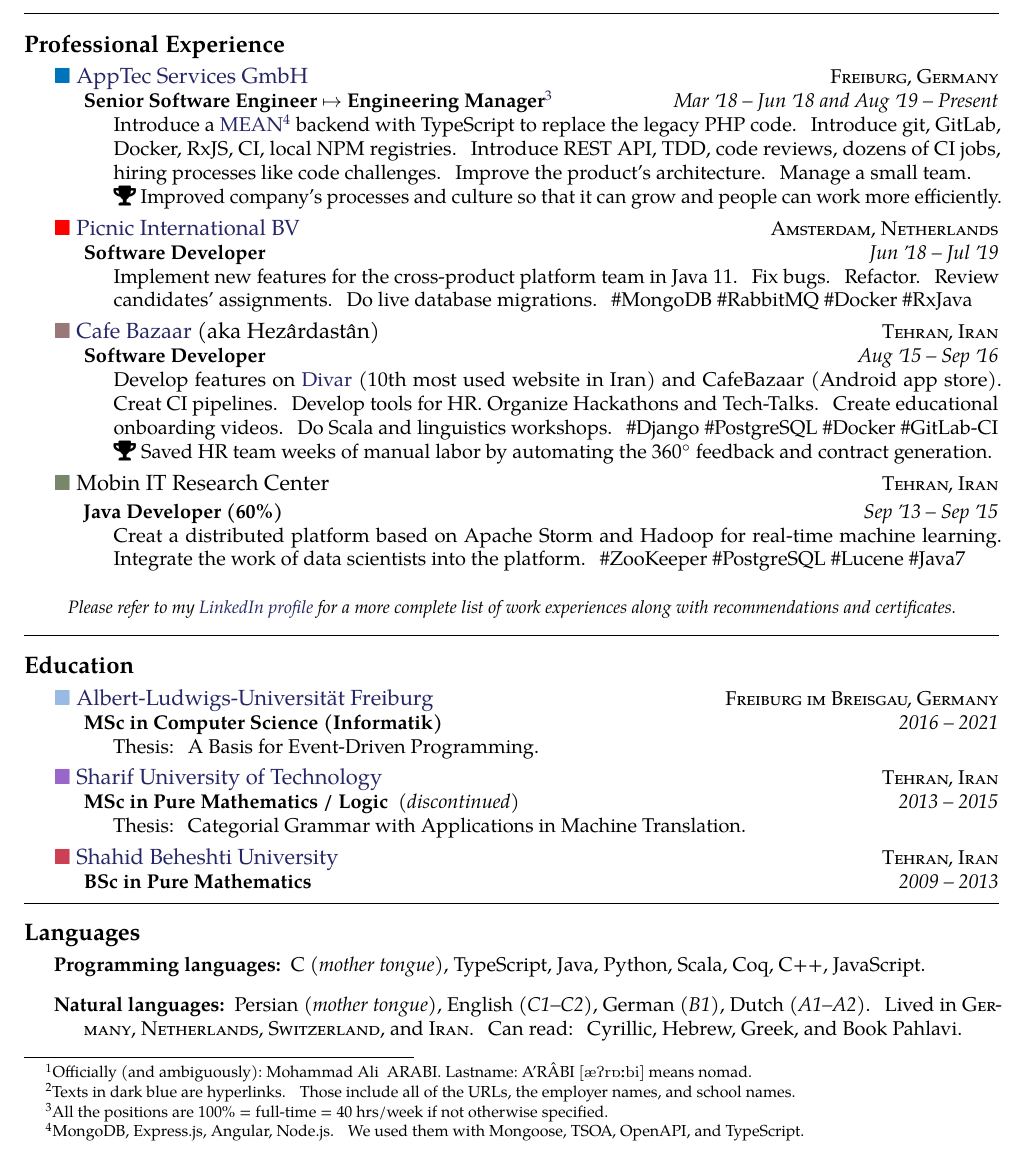
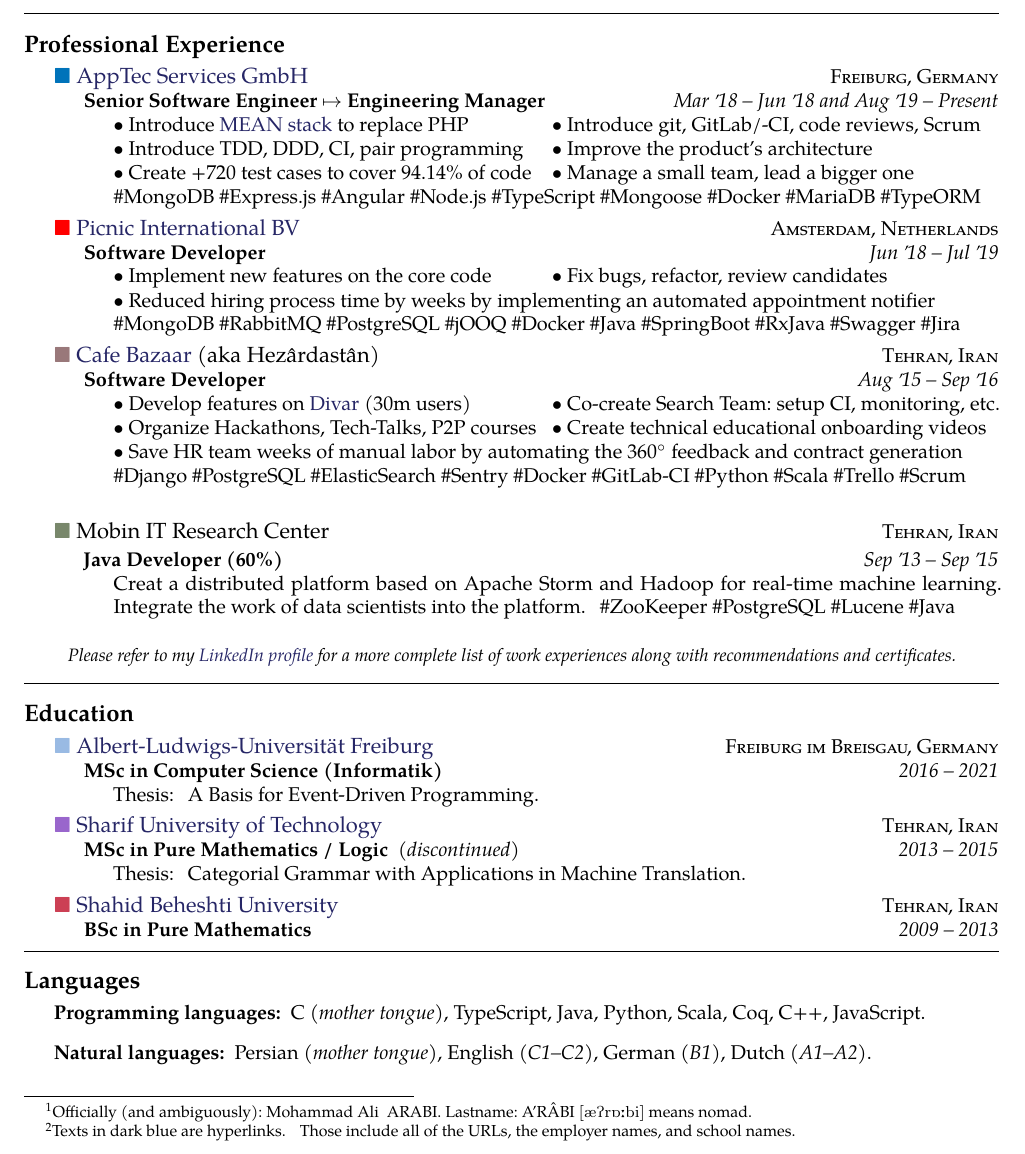
Before and after one commit to aerabi/hacktoberfest-cv, a LaTeX document (main.tex): part of the page, cut so that both start at the same text. Compiled offline with pdfLaTeX.

Commit message:
Create bullets for job descriptions

```diff
--- a/main.tex
+++ b/main.tex
@@ -33,6 +33,7 @@
 \usepackage{multicol}
 
 \newcommand{\colorsquare}[1]{\textcolor{#1}{$\blacksquare$}}
+\newcommand{\tbullet}{$\bullet$~}
 
 % colors
 \definecolor{amethyst}{rgb}{0.6, 0.4, 0.8} % sut
@@ -115,10 +116,16 @@
   {\href{https://www.apptec360.com/}{\colorsquare{frenchblue} AppTec Services GmbH}}
   {\textsc{Freiburg, Germany}} {%
   \headedsubsection
-    {Senior Software Engineer $\mapsto$ Engineering Manager\footnote{All the positions are 100\% = full-time = 40 hrs/week if not otherwise specified.}}
+    {Senior Software Engineer $\mapsto$ Engineering Manager}
     {Mar \apo18 -- Jun \apo18 and Aug \apo19 -- Present}
-    {\bodytext{Introduce a \href{https://en.wikipedia.org/wiki/MEAN_(solution_stack)}{MEAN}\footnote{MongoDB, Express.js, Angular, Node.js. We used them with Mongoose, TSOA, OpenAPI, and TypeScript.} backend with TypeScript to replace the legacy PHP code. Introduce git, GitLab, Docker, RxJS, CI, local NPM registries. Introduce REST API, TDD, code reviews, dozens of CI jobs, hiring processes like code challenges. Improve the product's architecture. Manage a small team.\\
-    \faTrophy~Improved company's processes and culture so that it can grow and people can work more efficiently.}}
+    {\bodytext{%
+    \begin{tabular}{p{0.45\textwidth}l}
+        \tbullet Introduce \href{https://en.wikipedia.org/wiki/MEAN_(solution_stack)}{MEAN stack} to replace PHP & \tbullet Introduce git, GitLab/-CI, code reviews, Scrum \\
+        \tbullet Introduce TDD, DDD, CI, pair programming & \tbullet Improve the product's architecture \\
+        \tbullet Create +720 test cases to cover 94.14\% of code &
+        \tbullet Manage a small team, lead a bigger one
+    \end{tabular} \\
+    \#MongoDB \#Express.js \#Angular \#Node.js \#TypeScript \#Mongoose \#Docker \#MariaDB \#TypeORM}}
 }
 
 \headedsection
@@ -127,7 +134,13 @@
   \headedsubsection
     {Software Developer}
     {Jun \apo18 -- Jul \apo19}
-    {\bodytext{Implement new features for the cross-product platform team in Java 11. Fix bugs. Refactor. Review candidates' assignments. Do live database migrations. \#MongoDB \#RabbitMQ \#Docker \#RxJava}}
+    {\bodytext{%
+    \begin{tabular}{p{0.45\textwidth}l}
+        \tbullet Implement new features on the core code &
+        \tbullet Fix bugs, refactor, review candidates
+    \end{tabular} \\
+    \tbullet Reduced hiring process time by weeks by implementing an automated appointment notifier \\
+    \#MongoDB \#RabbitMQ \#PostgreSQL \#jOOQ \#Docker \#Java \#SpringBoot \#RxJava \#Swagger \#Jira}}
 }
 
 \headedsection  % sets the header for a subsection and contains usually body text
@@ -136,8 +149,16 @@
   \headedsubsection
     {Software Developer}
     {Aug \apo15 -- Sep \apo16}
-    {\bodytext{Develop features on \href{https://en.wikipedia.org/wiki/Divar_(website)}{Divar} (10th most used website in Iran) and CafeBazaar (Android app store). Creat CI pipelines. Develop tools for HR. Organize Hackathons and Tech-Talks. Create educational onboarding videos. Do Scala and linguistics workshops. \#Django \#PostgreSQL \#Docker \#GitLab-CI\\
-    \faTrophy~Saved HR team weeks of manual labor by automating the 360$^{\circ}$ feedback and contract generation.}}
+    {\bodytext{%
+    \begin{tabular}{p{0.45\textwidth}l}
+        \tbullet Develop features on \href{https://en.wikipedia.org/wiki/Divar_(website)}{Divar} (30m users) &
+        \tbullet Co-create Search Team:~setup CI, monitoring, etc. \\
+        \tbullet Organize Hackathons, Tech-Talks, P2P courses &
+        \tbullet Create technical educational onboarding videos
+    \end{tabular} \\
+    \tbullet Save HR team weeks of manual labor by automating the 360$^{\circ}$ feedback and contract generation \\
+    \#Django \#PostgreSQL \#ElasticSearch \#Sentry \#Docker \#GitLab-CI \#Python \#Scala \#Trello \#Scrum \\
+    }}
 }
 
 \headedsection
@@ -147,7 +168,7 @@
   \headedsubsection
     {Java Developer (60\%)}
     {Sep \apo13 -- Sep \apo15}
-    {\bodytext{Creat a distributed platform based on Apache Storm and Hadoop for real-time machine learning. Integrate the work of data scientists into the platform. \#ZooKeeper \#PostgreSQL \#Lucene \#Java7}}
+    {\bodytext{Creat a distributed platform based on Apache Storm and Hadoop for real-time machine learning. Integrate the work of data scientists into the platform. \#ZooKeeper \#PostgreSQL \#Lucene \#Java}}
 }
 
 \vspace{-0.2em}
@@ -210,7 +231,7 @@
 \inlineheadsection
   {Natural languages:}
   {Persian \emph{(mother tongue)}, English \emph{(C1--C2)}, German \emph{(B1)}, Dutch \emph{(A1--A2)}.
-  Lived in \textsc{Germany}, \textsc{Netherlands},  \textsc{Switzerland}, and \textsc{Iran}. Can read: Cyrillic, Hebrew, Greek, and Book Pahlavi.
+%   Lived in \textsc{Germany}, \textsc{Netherlands},  \textsc{Switzerland}, and \textsc{Iran}. Can read: Cyrillic, Hebrew, Greek, and Book Pahlavi.
   }
 
 % \vspace{0.5em}
```
